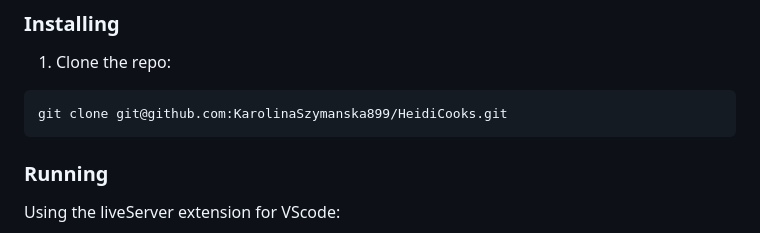
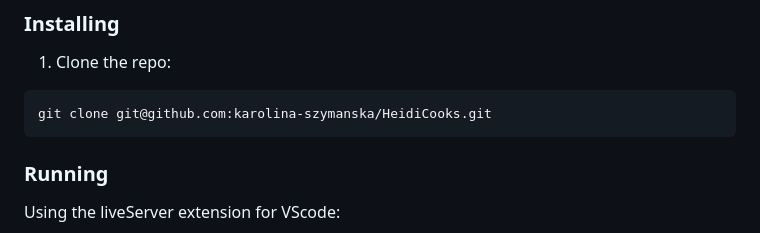
Before and after one commit to KarolinaSzymanska899/HeidiCooks, a Markdown page: README.md, the part around the change. Rendered like a GitHub page.

Commit message:
updated my github user name

````diff
--- a/README.md
+++ b/README.md
@@ -57,7 +57,7 @@ Please use JavaScript for validation, show error messages if the values in the t
 1. Clone the repo:
 
 ```bash
-git clone git@github.com:KarolinaSzymanska899/HeidiCooks.git
+git clone git@github.com:karolina-szymanska/HeidiCooks.git
 ```
 
 ### Running
````
